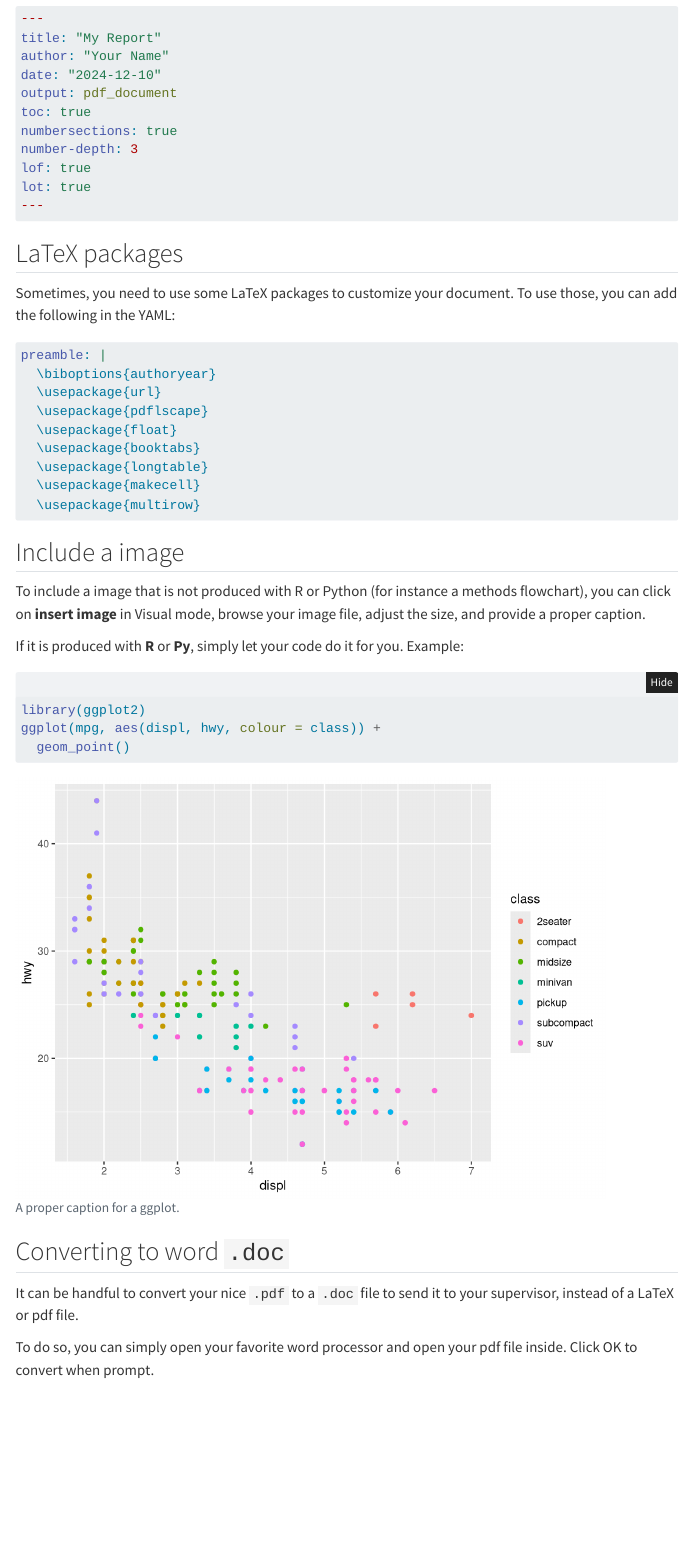
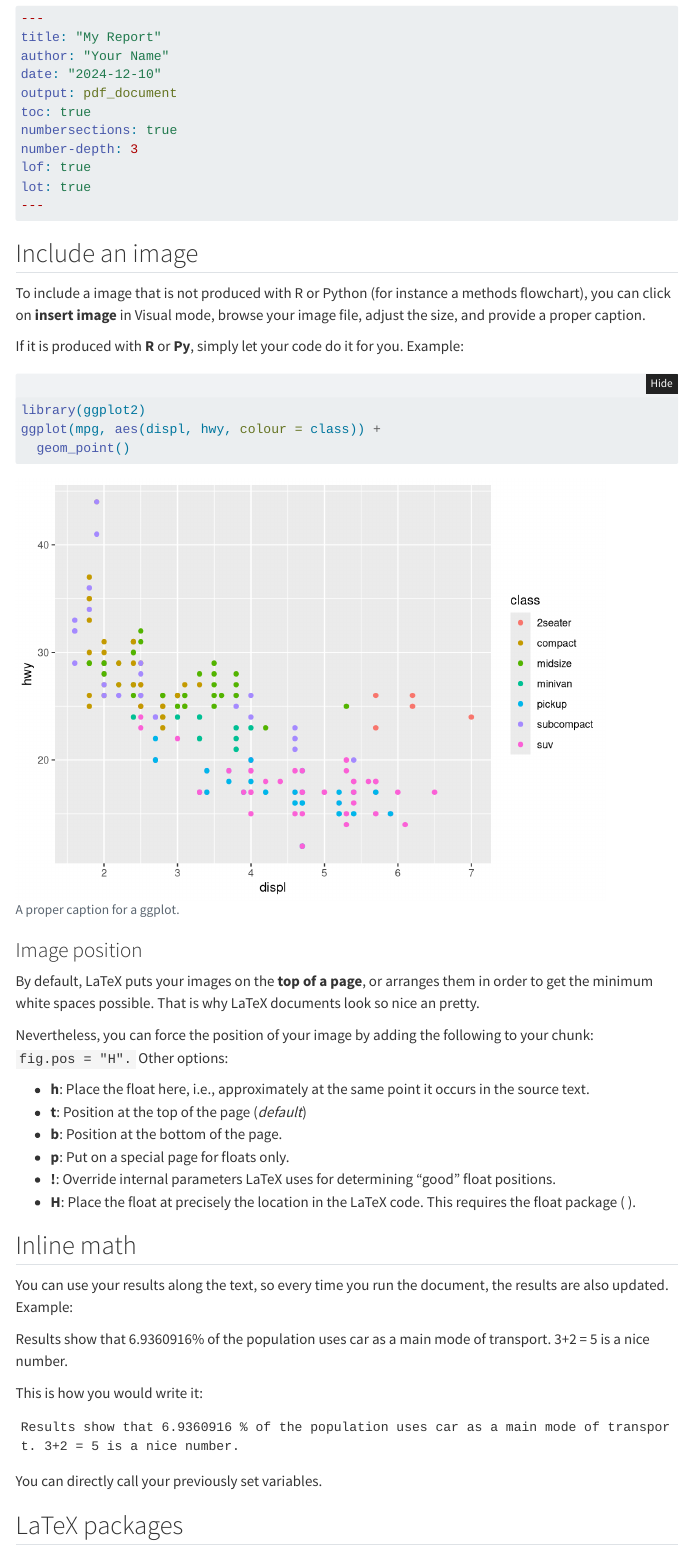
Before and after one commit to U-Shift/R2Paper, a Quarto document (tips.qmd): the page in a window 1100 px wide, from 2280 px down before the commit and from 2270 px down after it, so that both start at the same text. Rendered offline with R 4.5, knitr and Pandoc in place of Quarto, with nearby package versions; menus at the side of the page are left out.

Commit message:
image position

````diff
--- a/tips.qmd
+++ b/tips.qmd
@@ -78,6 +78,52 @@ lot: true
 ---
 ```
 
+## Include an image
+
+To include a image that is not produced with R or Python (for instance a methods flowchart), you can click on **insert image** in Visual mode, browse your image file, adjust the size, and provide a proper caption.
+
+If it is produced with **R** or **Py**, simply let your code do it for you.
+Example:
+
+```{r, fig.cap="A proper caption for a ggplot."}
+#| eval: true
+#| include: true
+#| message: false
+library(ggplot2)
+ggplot(mpg, aes(displ, hwy, colour = class)) +
+  geom_point()
+```
+
+### Image position
+
+By default, LaTeX puts your images on the **top of a page**, or arranges them in order to get the minimum white spaces possible.
+That is why LaTeX documents look so nice an pretty.
+
+Nevertheless, you can force the position of your image by adding the following to your chunk: `fig.pos = "H".` Other options:
+
+-   **h**: Place the float here, i.e., approximately at the same point it occurs in the source text.
+-   **t**: Position at the top of the page (*default*)
+-   **b**: Position at the bottom of the page.
+-   **p**: Put on a special page for floats only.
+-   **!**: Override internal parameters LaTeX uses for determining “good” float positions.
+-   **H**: Place the float at precisely the location in the LaTeX code. This requires the float package (\usepackage{float}).
+
+## Inline math
+
+You can use your results along the text, so every time you run the document, the results are also updated.
+Example:
+
+Results show that `r runif(1)*100`% of the population uses car as a main mode of transport.
+3+2 = `r 3+2` is a nice number.
+
+This is how you would write it:
+
+```
+Results show that `r runif(1)*100` % of the population uses car as a main mode of transport. 3+2 = `r 3+2` is a nice number.
+```
+
+You can directly call your previously set variables.
+
 ## LaTeX packages
 
 Sometimes, you need to use some LaTeX packages to customize your document.
@@ -93,22 +139,6 @@ preamble: |
   \usepackage{longtable}
   \usepackage{makecell}
   \usepackage{multirow}
-```
-
-## Include a image
-
-To include a image that is not produced with R or Python (for instance a methods flowchart), you can click on **insert image** in Visual mode, browse your image file, adjust the size, and provide a proper caption.
-
-If it is produced with **R** or **Py**, simply let your code do it for you.
-Example:
-
-```{r, fig.cap="A proper caption for a ggplot."}
-#| eval: true
-#| include: true
-#| message: false
-library(ggplot2)
-ggplot(mpg, aes(displ, hwy, colour = class)) +
-  geom_point()
 ```
 
 ## Converting to word `.doc`
````
Also changed, not shown: tips.qmd (6 more changed lines).
